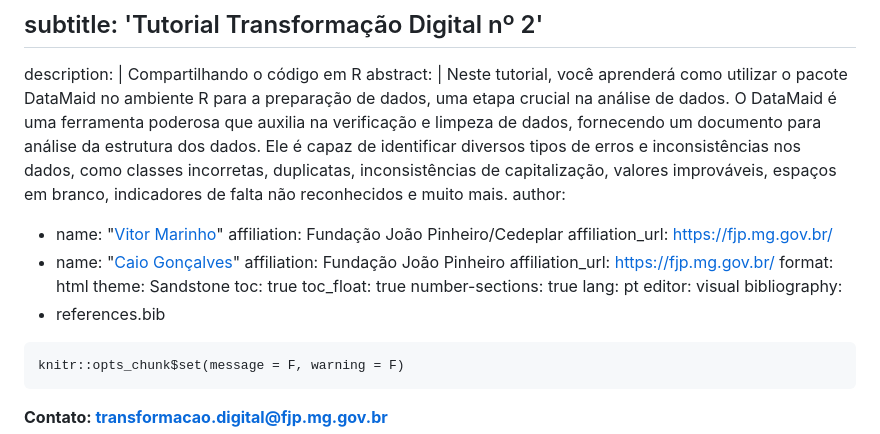
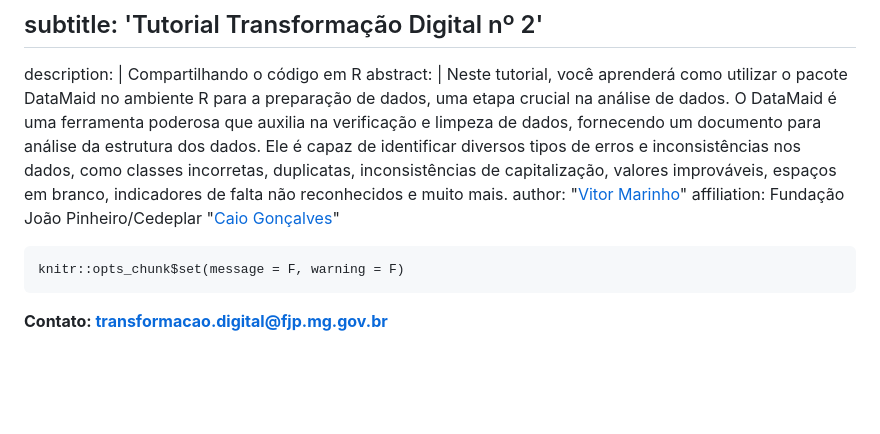
Before and after one commit to vitor-marinho-fjp/Critica_Datamaid, a Markdown page: README.md, the part around the change. GitHub-like rendering; blank space fills up the shorter version.

````diff
--- a/README.md
+++ b/README.md
@@ -5,22 +5,10 @@ description: |
   Compartilhando o código em R
 abstract: |
   Neste tutorial, você aprenderá como utilizar o pacote DataMaid no ambiente R para a preparação de dados, uma etapa crucial na análise de dados. O DataMaid é uma ferramenta poderosa que auxilia na verificação e limpeza de dados, fornecendo um documento para análise da estrutura dos dados. Ele é capaz de identificar diversos tipos de erros e inconsistências nos dados, como classes incorretas, duplicatas, inconsistências de capitalização, valores improváveis, espaços em branco, indicadores de falta não reconhecidos e muito mais.
-author:
-  - name: "[Vitor Marinho](https://github.com/vitor-marinho-fjp)"
+author: "[Vitor Marinho](https://github.com/vitor-marinho-fjp)"
     affiliation: Fundação João Pinheiro/Cedeplar
-    affiliation_url: https://fjp.mg.gov.br/
-  - name: "[Caio Gonçalves](https://github.com/ccsgonc)"
-    affiliation: Fundação João Pinheiro
-    affiliation_url: https://fjp.mg.gov.br/
-format: html
-theme: Sandstone
-toc: true
-toc_float: true
-number-sections: true
-lang: pt
-editor: visual
-bibliography:
- - references.bib
+ "[Caio Gonçalves](https://github.com/ccsgonc)"
+
 
 
 ```{r setup, include=FALSE}
````
